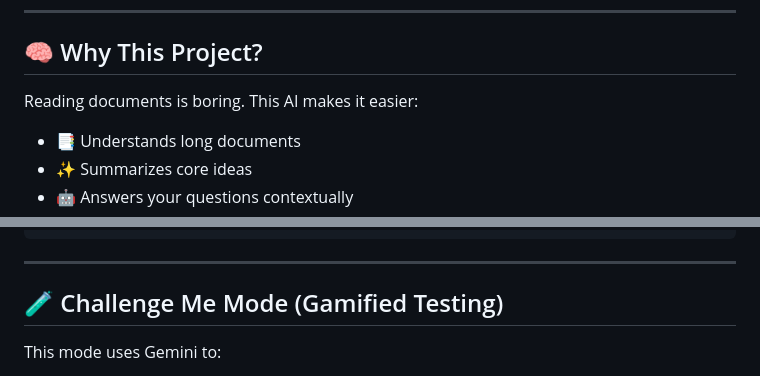
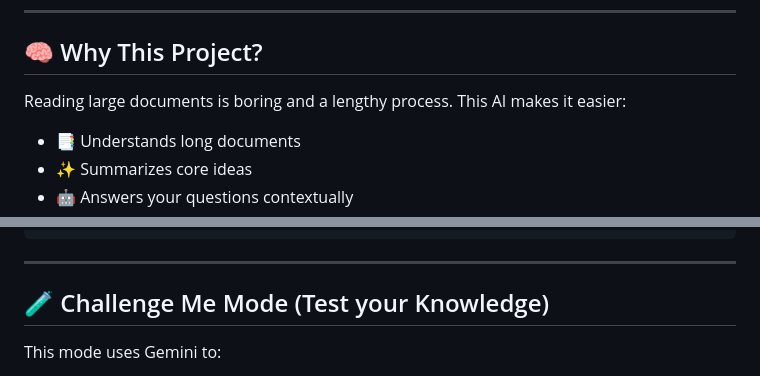
Before and after one commit to itsudit2003/Document-Analyzer-AI, a Markdown page: README.md, 2 parts joined by grey strips. GitHub-like rendering.

```diff
--- a/README.md
+++ b/README.md
@@ -7,7 +7,7 @@ An AI-powered assistant that understands documents. Upload a PDF or TXT file, ge
 
 ## 🧠 Why This Project?
 
-Reading documents is boring. This AI makes it easier:
+Reading large documents is boring and a lengthy process. This AI makes it easier:
 
 - 📑 Understands long documents
 - ✨ Summarizes core ideas
@@ -128,7 +128,7 @@ graph TD
 
 ---
 
-## 🧪 Challenge Me Mode (Gamified Testing)
+## 🧪 Challenge Me Mode (Test your Knowledge)
 
 This mode uses Gemini to:
 - Auto-generate a question from your uploaded context
```
